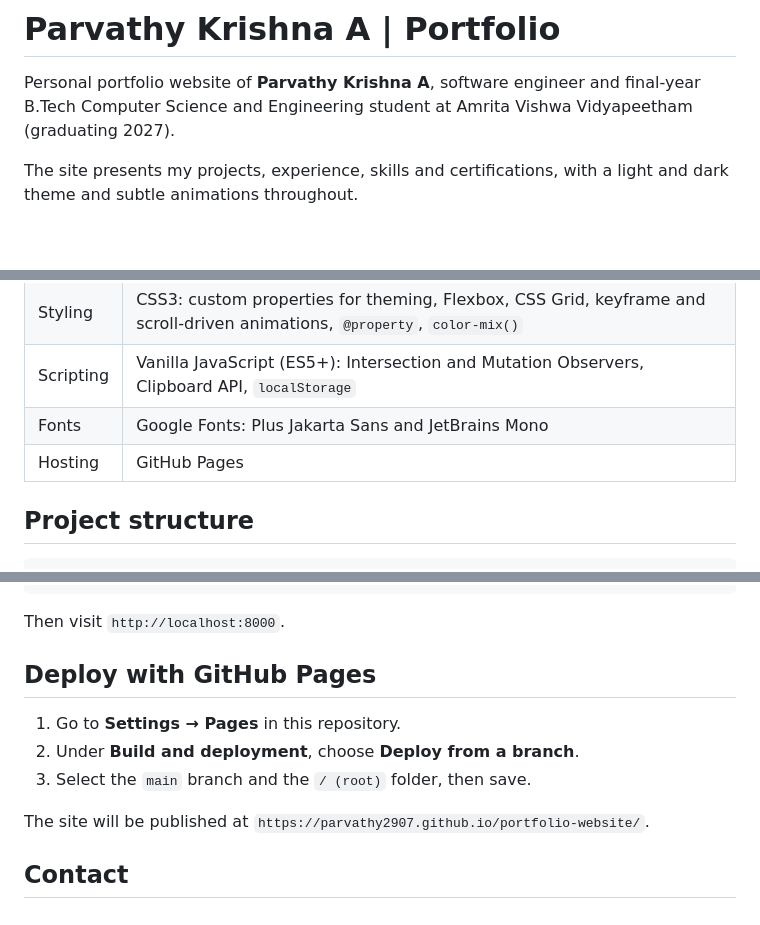
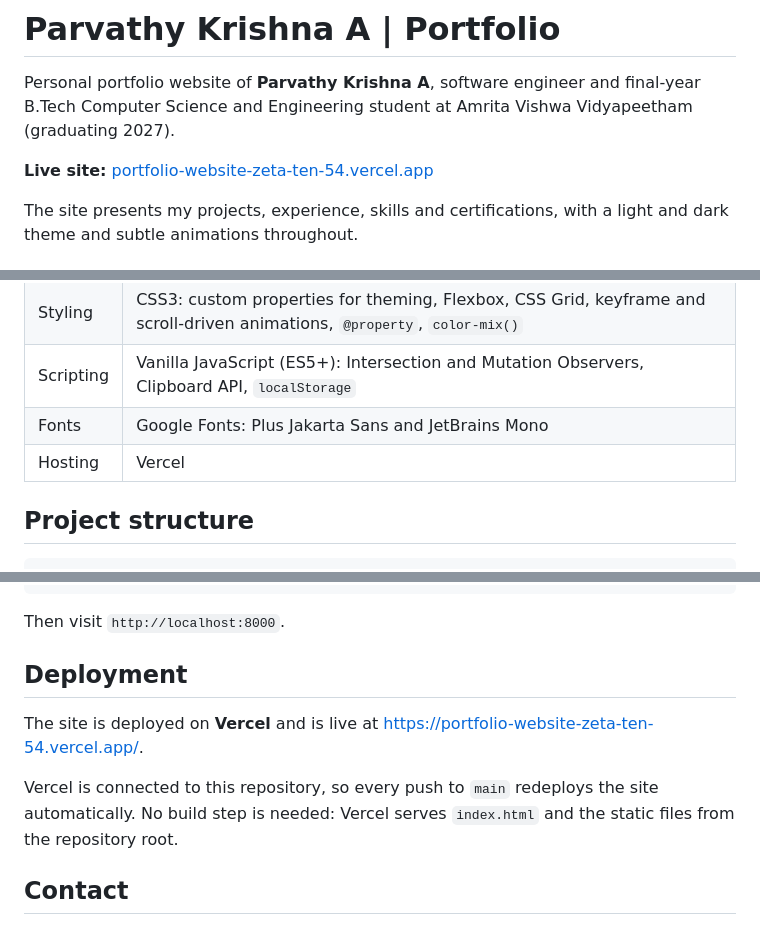
Before and after one commit to parvathy2907/portfolio-website, a Markdown page: README.md, 3 parts joined by grey strips. Rendered like a GitHub page; blank space fills up the shorter version.

Commit message:
Add live site link and Vercel deployment details to README

```diff
--- a/README.md
+++ b/README.md
@@ -1,6 +1,8 @@
 # Parvathy Krishna A | Portfolio
 
 Personal portfolio website of **Parvathy Krishna A**, software engineer and final-year B.Tech Computer Science and Engineering student at Amrita Vishwa Vidyapeetham (graduating 2027).
+
+**Live site:** [portfolio-website-zeta-ten-54.vercel.app](https://portfolio-website-zeta-ten-54.vercel.app/)
 
 The site presents my projects, experience, skills and certifications, with a light and dark theme and subtle animations throughout.
 
@@ -31,7 +33,7 @@ The site presents my projects, experience, skills and certifications, with a lig
 | Styling | CSS3: custom properties for theming, Flexbox, CSS Grid, keyframe and scroll-driven animations, `@property`, `color-mix()` |
 | Scripting | Vanilla JavaScript (ES5+): Intersection and Mutation Observers, Clipboard API, `localStorage` |
 | Fonts | Google Fonts: Plus Jakarta Sans and JetBrains Mono |
-| Hosting | GitHub Pages |
+| Hosting | Vercel |
 
 ## Project structure
 
@@ -65,13 +67,11 @@ python -m http.server 8000
 
 Then visit `http://localhost:8000`.
 
-## Deploy with GitHub Pages
+## Deployment
 
-1. Go to **Settings → Pages** in this repository.
-2. Under **Build and deployment**, choose **Deploy from a branch**.
-3. Select the `main` branch and the `/ (root)` folder, then save.
+The site is deployed on **Vercel** and is live at [https://portfolio-website-zeta-ten-54.vercel.app/](https://portfolio-website-zeta-ten-54.vercel.app/).
 
-The site will be published at `https://parvathy2907.github.io/portfolio-website/`.
+Vercel is connected to this repository, so every push to `main` redeploys the site automatically. No build step is needed: Vercel serves `index.html` and the static files from the repository root.
 
 ## Contact
 
```
